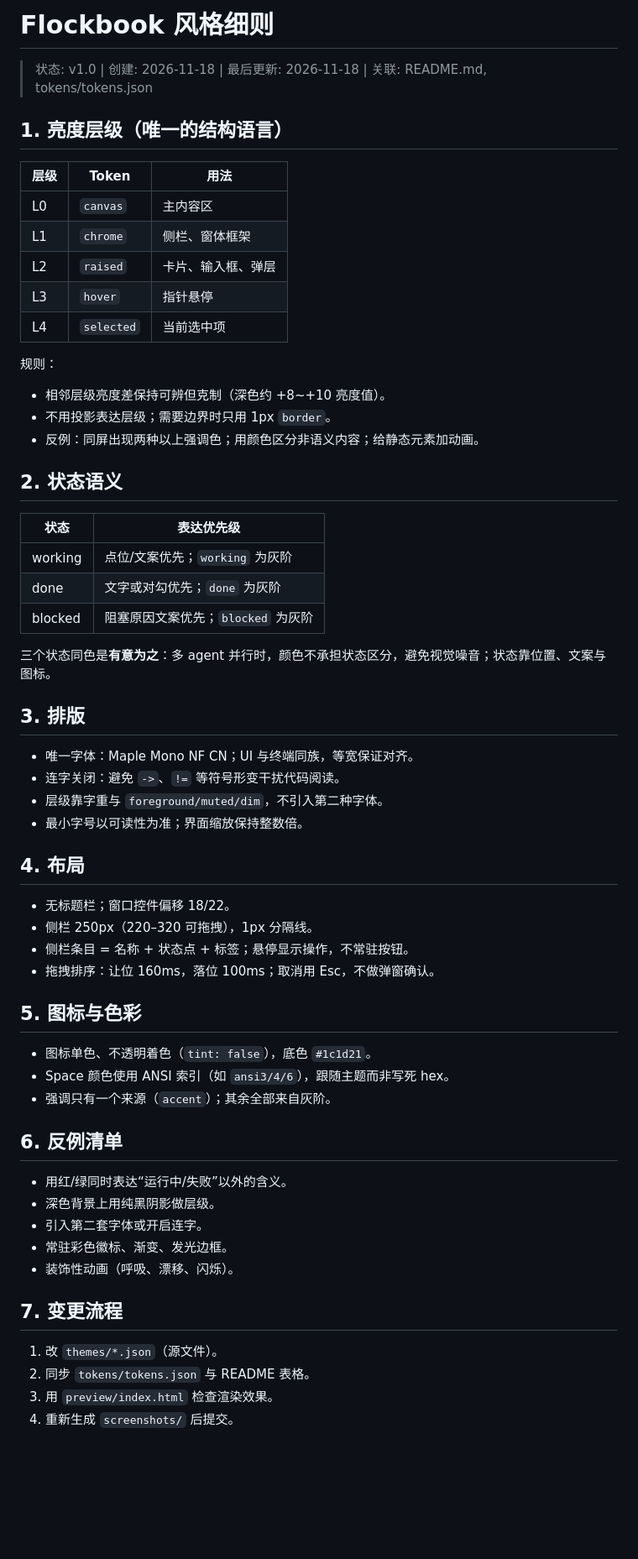
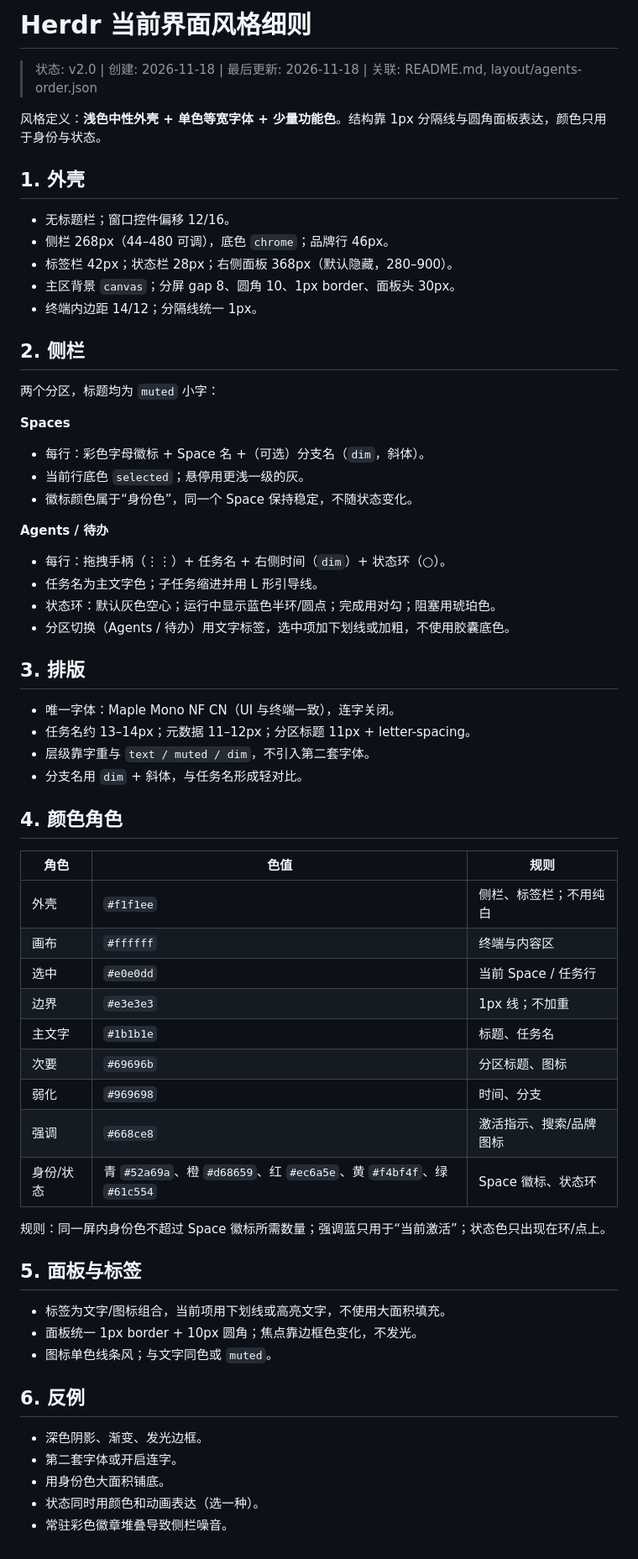
Before and after one commit to djejjd/herdr-ui-style, a Markdown page: docs/style.md, the part around the change. Shown at 84% size. Drawn GitHub-style; blank space fills up the shorter version.

```diff
--- a/docs/style.md
+++ b/docs/style.md
@@ -1,64 +1,67 @@
-# Flockbook 风格细则
+# Herdr 当前界面风格细则
 
-> 状态: v1.0 | 创建: 2026-11-18 | 最后更新: 2026-11-18 | 关联: README.md, tokens/tokens.json
+> 状态: v2.0 | 创建: 2026-11-18 | 最后更新: 2026-11-18 | 关联: README.md, layout/agents-order.json
 
-## 1. 亮度层级（唯一的结构语言）
+风格定义：**浅色中性外壳 + 单色等宽字体 + 少量功能色**。结构靠 1px 分隔线与圆角面板表达，颜色只用于身份与状态。
 
-| 层级 | Token | 用法 |
-|---|---|---|
-| L0 | `canvas` | 主内容区 |
-| L1 | `chrome` | 侧栏、窗体框架 |
-| L2 | `raised` | 卡片、输入框、弹层 |
-| L3 | `hover` | 指针悬停 |
-| L4 | `selected` | 当前选中项 |
+## 1. 外壳
 
-规则：
+- 无标题栏；窗口控件偏移 12/16。
+- 侧栏 268px（44–480 可调），底色 `chrome`；品牌行 46px。
+- 标签栏 42px；状态栏 28px；右侧面板 368px（默认隐藏，280–900）。
+- 主区背景 `canvas`；分屏 gap 8、圆角 10、1px border、面板头 30px。
+- 终端内边距 14/12；分隔线统一 1px。
 
-- 相邻层级亮度差保持可辨但克制（深色约 +8~+10 亮度值）。
-- 不用投影表达层级；需要边界时只用 1px `border`。
-- 反例：同屏出现两种以上强调色；用颜色区分非语义内容；给静态元素加动画。
+## 2. 侧栏
 
-## 2. 状态语义
+两个分区，标题均为 `muted` 小字：
 
-| 状态 | 表达优先级 |
-|---|---|
-| working | 点位/文案优先；`working` 为灰阶 |
-| done | 文字或对勾优先；`done` 为灰阶 |
-| blocked | 阻塞原因文案优先；`blocked` 为灰阶 |
+**Spaces**
 
-三个状态同色是**有意为之**：多 agent 并行时，颜色不承担状态区分，避免视觉噪音；状态靠位置、文案与图标。
+- 每行：彩色字母徽标 + Space 名 +（可选）分支名（`dim`，斜体）。
+- 当前行底色 `selected`；悬停用更浅一级的灰。
+- 徽标颜色属于“身份色”，同一个 Space 保持稳定，不随状态变化。
+
+**Agents / 待办**
+
+- 每行：拖拽手柄（⋮⋮）+ 任务名 + 右侧时间（`dim`）+ 状态环（○）。
+- 任务名为主文字色；子任务缩进并用 L 形引导线。
+- 状态环：默认灰色空心；运行中显示蓝色半环/圆点；完成用对勾；阻塞用琥珀色。
+- 分区切换（Agents / 待办）用文字标签，选中项加下划线或加粗，不使用胶囊底色。
 
 ## 3. 排版
 
-- 唯一字体：Maple Mono NF CN；UI 与终端同族，等宽保证对齐。
-- 连字关闭：避免 `->`、`!=` 等符号形变干扰代码阅读。
-- 层级靠字重与 `foreground/muted/dim`，不引入第二种字体。
-- 最小字号以可读性为准；界面缩放保持整数倍。
+- 唯一字体：Maple Mono NF CN（UI 与终端一致），连字关闭。
+- 任务名约 13–14px；元数据 11–12px；分区标题 11px + letter-spacing。
+- 层级靠字重与 `text / muted / dim`，不引入第二套字体。
+- 分支名用 `dim` + 斜体，与任务名形成轻对比。
 
-## 4. 布局
+## 4. 颜色角色
 
-- 无标题栏；窗口控件偏移 18/22。
-- 侧栏 250px（220–320 可拖拽），1px 分隔线。
-- 侧栏条目 = 名称 + 状态点 + 标签；悬停显示操作，不常驻按钮。
-- 拖拽排序：让位 160ms，落位 100ms；取消用 Esc，不做弹窗确认。
+| 角色 | 色值 | 规则 |
+|---|---|---|
+| 外壳 | `#f1f1ee` | 侧栏、标签栏；不用纯白 |
+| 画布 | `#ffffff` | 终端与内容区 |
+| 选中 | `#e0e0dd` | 当前 Space / 任务行 |
+| 边界 | `#e3e3e3` | 1px 线；不加重 |
+| 主文字 | `#1b1b1e` | 标题、任务名 |
+| 次要 | `#69696b` | 分区标题、图标 |
+| 弱化 | `#969698` | 时间、分支 |
+| 强调 | `#668ce8` | 激活指示、搜索/品牌图标 |
+| 身份/状态 | 青 `#52a69a`、橙 `#d68659`、红 `#ec6a5e`、黄 `#f4bf4f`、绿 `#61c554` | Space 徽标、状态环 |
 
-## 5. 图标与色彩
+规则：同一屏内身份色不超过 Space 徽标所需数量；强调蓝只用于“当前激活”；状态色只出现在环/点上。
 
-- 图标单色、不透明着色（`tint: false`），底色 `#1c1d21`。
-- Space 颜色使用 ANSI 索引（如 `ansi3/4/6`），跟随主题而非写死 hex。
-- 强调只有一个来源（`accent`）；其余全部来自灰阶。
+## 5. 面板与标签
 
-## 6. 反例清单
+- 标签为文字/图标组合，当前项用下划线或高亮文字，不使用大面积填充。
+- 面板统一 1px border + 10px 圆角；焦点靠边框色变化，不发光。
+- 图标单色线条风；与文字同色或 `muted`。
 
-- 用红/绿同时表达“运行中/失败”以外的含义。
-- 深色背景上用纯黑阴影做层级。
-- 引入第二套字体或开启连字。
-- 常驻彩色徽标、渐变、发光边框。
-- 装饰性动画（呼吸、漂移、闪烁）。
+## 6. 反例
 
-## 7. 变更流程
-
-1. 改 `themes/*.json`（源文件）。
-2. 同步 `tokens/tokens.json` 与 README 表格。
-3. 用 `preview/index.html` 检查渲染效果。
-4. 重新生成 `screenshots/` 后提交。
+- 深色阴影、渐变、发光边框。
+- 第二套字体或开启连字。
+- 用身份色大面积铺底。
+- 状态同时用颜色和动画表达（选一种）。
+- 常驻彩色徽章堆叠导致侧栏噪音。
```
Also changed, not shown: README.md (+65 -61 lines), tokens/tokens.md (+38 -24 lines), screenshots/current-sidebar.png (added), screenshots/current-titlebar.png (added), screenshots/preview-dark.png (deleted), 5 other files.
